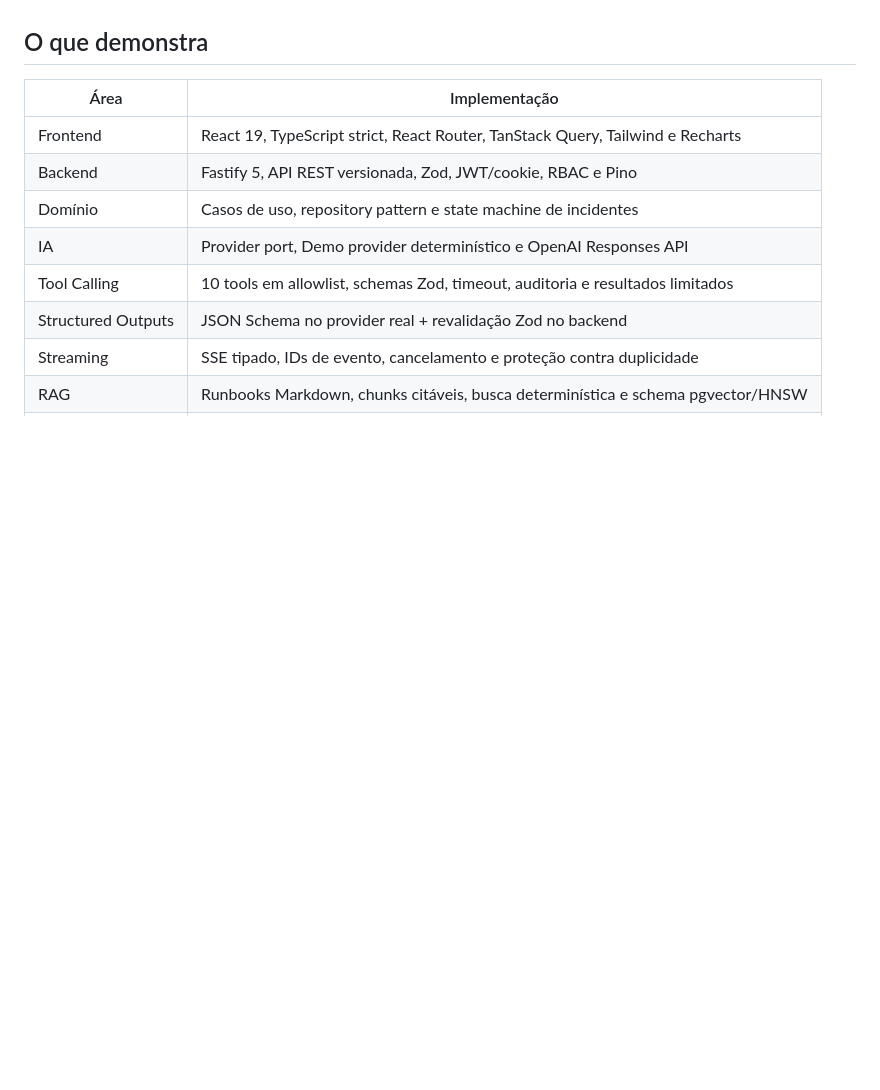
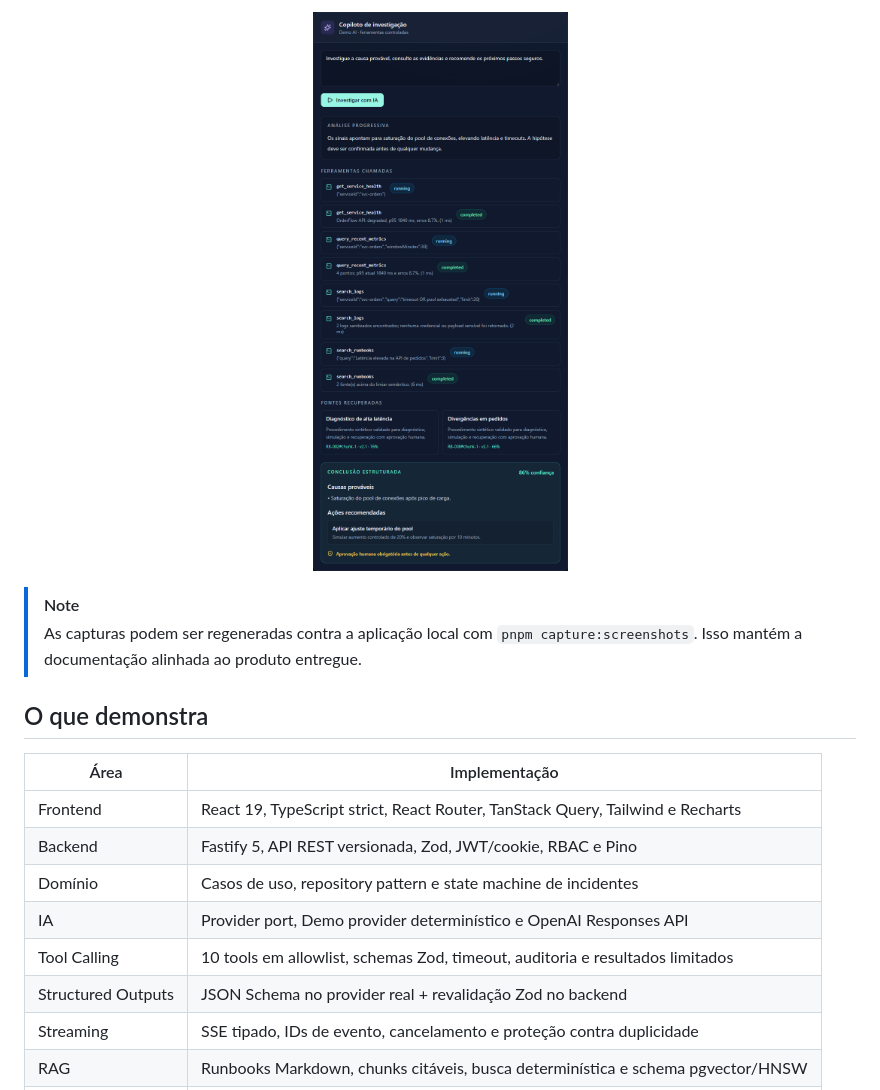
Before and after one commit to matheuscorreiafranca/PulseOps-AI, a Markdown page: README.md, the part around one of its changes. Drawn GitHub-style; pictures changed too: docs/images/ai-investigation.png (added); blank space fills up the shorter version.

```diff
--- a/README.md
+++ b/README.md
@@ -36,3 +83,9 @@ Todos os nomes, serviços, usuários, métricas, logs e incidentes são sintéti
+<p align="center">
+  <img src="./docs/images/ai-investigation.png" width="680" alt="Copiloto de investigação exibindo tools, fontes RAG e conclusão estruturada" />
+</p>
+
+> [!NOTE]
+> As capturas podem ser regeneradas contra a aplicação local com `pnpm capture:screenshots`. Isso mantém a documentação alinhada ao produto entregue.
 
 ## O que demonstra
 
```
Also changed, not shown: other parts of README.md (+48 -1 lines), docs/images/dashboard.png (added), docs/images/incidents.png (added), 3 other files.
